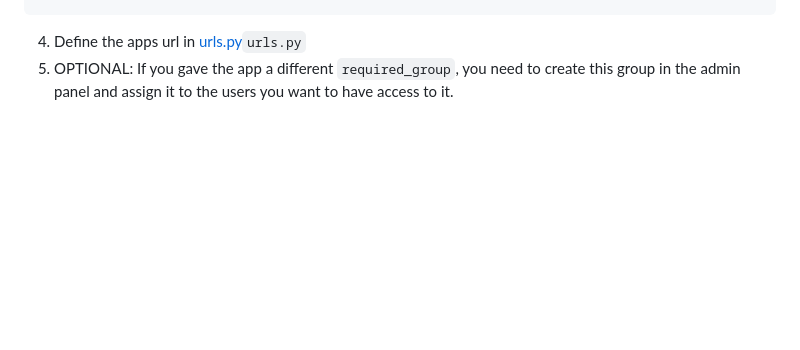
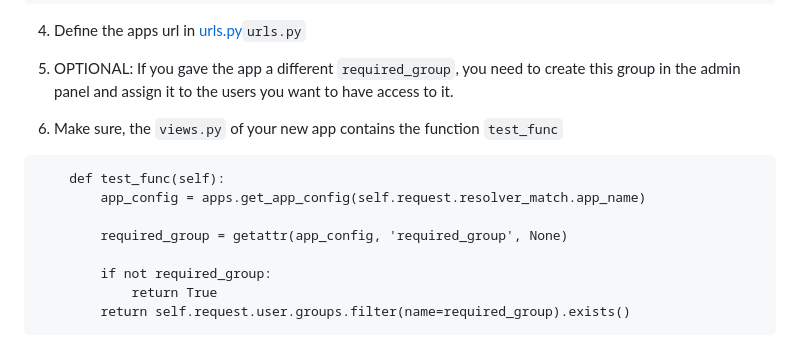
Before and after one commit to YKilian/openLobby, a Markdown page: README.md, the part around the change. Drawn GitHub-style; blank space fills up the shorter version.

Commit message:
[docs](README): Adding necessary step
 - Adding step to validate required user group for new app registrations

````diff
--- a/README.md
+++ b/README.md
@@ -88,6 +88,18 @@ class MyNewAppConfig(AppConfig):
 4. Define the apps url in [urls.py](openLobby/urls.py)`urls.py`
 5. OPTIONAL: If you gave the app a different `required_group`, you need to create this group in the admin panel and assign it to the users you want to have access to it.
 
+6. Make sure, the `views.py` of your new app contains the function `test_func`
+```
+    def test_func(self):
+        app_config = apps.get_app_config(self.request.resolver_match.app_name)
+
+        required_group = getattr(app_config, 'required_group', None)
+
+        if not required_group:
+            return True
+        return self.request.user.groups.filter(name=required_group).exists()
+```
+
 ![urlConfig.png](readmeMedia/urlConfig.png)
 
 ## How to use
````
